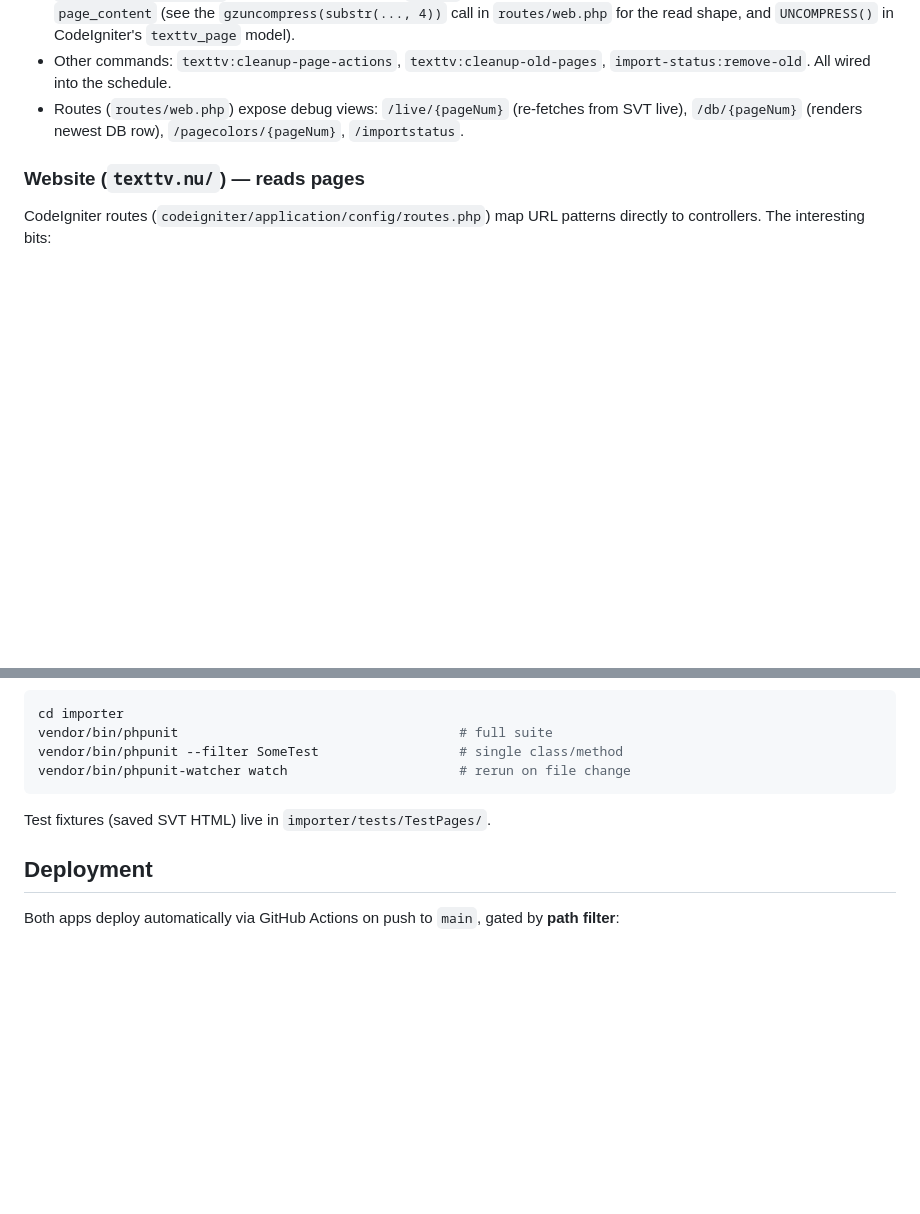
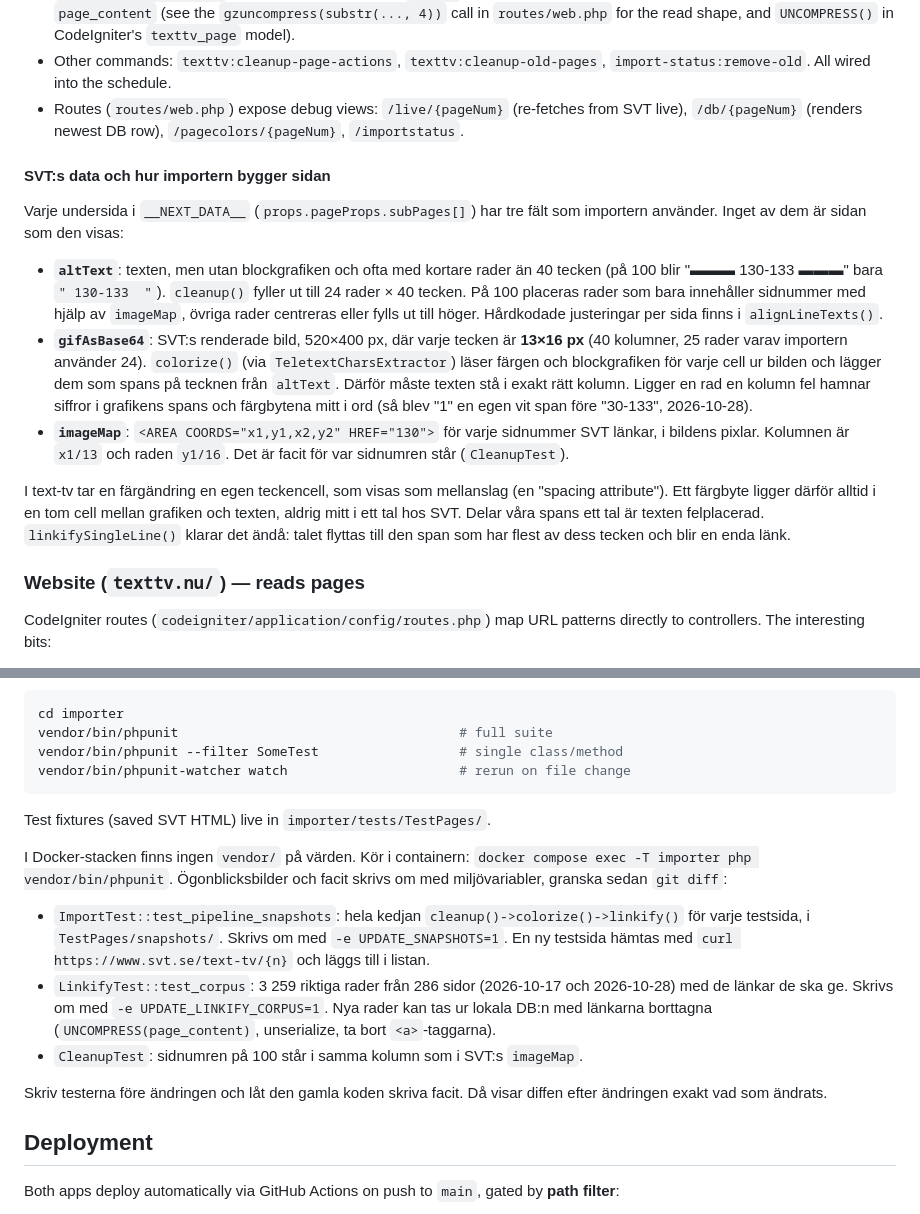
Before and after one commit to bonny/texttv.nu-website, a Markdown page: CLAUDE.md, 2 parts joined by grey strips. Drawn GitHub-style; blank space fills up the shorter version.

Commit message:
CLAUDE.md: SVT:s altText, gifAsBase64 och imageMap, och testernas facit
Hur importern bygger sidan av SVT:s tre fält, varför texten måste
stå i rätt kolumn för colorize(), att en färgändring i text-tv tar
en egen cell, och hur ögonblicksbilder och länkkorpus skrivs om.

Co-Authored-By: Claude Opus 5.5 <noreply@anthropic.com>
Claude-Session: https://claude.ai/code/session_013suJEfAHBjGuVKzUMAaetL

```diff
--- a/CLAUDE.md
+++ b/CLAUDE.md
@@ -23,6 +23,16 @@ A scheduler (`app/Console/Kernel.php`) runs `texttv:import {pageNumber}` on diff
 - `app/Models/TextTV.php` — Eloquent model for the `texttv` table. Page contents are stored **gzcompressed + serialized** in `page_content` (see the `gzuncompress(substr(..., 4))` call in `routes/web.php` for the read shape, and `UNCOMPRESS()` in CodeIgniter's `texttv_page` model).
 - Other commands: `texttv:cleanup-page-actions`, `texttv:cleanup-old-pages`, `import-status:remove-old`. All wired into the schedule.
 - Routes (`routes/web.php`) expose debug views: `/live/{pageNum}` (re-fetches from SVT live), `/db/{pageNum}` (renders newest DB row), `/pagecolors/{pageNum}`, `/importstatus`.
+
+#### SVT:s data och hur importern bygger sidan
+
+Varje undersida i `__NEXT_DATA__` (`props.pageProps.subPages[]`) har tre fält som importern använder. Inget av dem är sidan som den visas:
+
+- **`altText`**: texten, men utan blockgrafiken och ofta med kortare rader än 40 tecken (på 100 blir "▬▬▬ 130-133 ▬▬▬" bara `" 130-133  "`). `cleanup()` fyller ut till 24 rader × 40 tecken. På 100 placeras rader som bara innehåller sidnummer med hjälp av `imageMap`, övriga rader centreras eller fylls ut till höger. Hårdkodade justeringar per sida finns i `alignLineTexts()`.
+- **`gifAsBase64`**: SVT:s renderade bild, 520×400 px, där varje tecken är **13×16 px** (40 kolumner, 25 rader varav importern använder 24). `colorize()` (via `TeletextCharsExtractor`) läser färgen och blockgrafiken för varje cell ur bilden och lägger dem som spans på tecknen från `altText`. Därför måste texten stå i exakt rätt kolumn. Ligger en rad en kolumn fel hamnar siffror i grafikens spans och färgbytena mitt i ord (så blev "1" en egen vit span före "30-133", 2026-10-28).
+- **`imageMap`**: `<AREA COORDS="x1,y1,x2,y2" HREF="130">` för varje sidnummer SVT länkar, i bildens pixlar. Kolumnen är `x1/13` och raden `y1/16`. Det är facit för var sidnumren står (`CleanupTest`).
+
+I text-tv tar en färgändring en egen teckencell, som visas som mellanslag (en "spacing attribute"). Ett färgbyte ligger därför alltid i en tom cell mellan grafiken och texten, aldrig mitt i ett tal hos SVT. Delar våra spans ett tal är texten felplacerad. `linkifySingleLine()` klarar det ändå: talet flyttas till den span som har flest av dess tecken och blir en enda länk.
 
 ### Website (`texttv.nu/`) — reads pages
 
@@ -116,6 +126,14 @@ vendor/bin/phpunit-watcher watch                      # rerun on file change
 
 Test fixtures (saved SVT HTML) live in `importer/tests/TestPages/`.
 
+I Docker-stacken finns ingen `vendor/` på värden. Kör i containern: `docker compose exec -T importer php vendor/bin/phpunit`. Ögonblicksbilder och facit skrivs om med miljövariabler, granska sedan `git diff`:
+
+- `ImportTest::test_pipeline_snapshots`: hela kedjan `cleanup()->colorize()->linkify()` för varje testsida, i `TestPages/snapshots/`. Skrivs om med `-e UPDATE_SNAPSHOTS=1`. En ny testsida hämtas med `curl https://www.svt.se/text-tv/{n}` och läggs till i listan.
+- `LinkifyTest::test_corpus`: 3 259 riktiga rader från 286 sidor (2026-10-17 och 2026-10-28) med de länkar de ska ge. Skrivs om med `-e UPDATE_LINKIFY_CORPUS=1`. Nya rader kan tas ur lokala DB:n med länkarna borttagna (`UNCOMPRESS(page_content)`, unserialize, ta bort `<a>`-taggarna).
+- `CleanupTest`: sidnumren på 100 står i samma kolumn som i SVT:s `imageMap`.
+
+Skriv testerna före ändringen och låt den gamla koden skriva facit. Då visar diffen efter ändringen exakt vad som ändrats.
+
 ## Deployment
 
 Both apps deploy automatically via GitHub Actions on push to `main`, gated by **path filter**:
```
